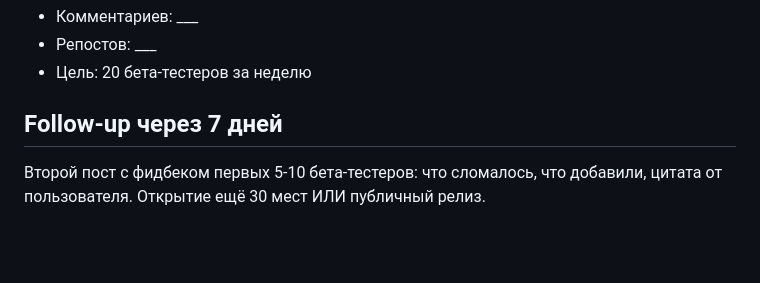
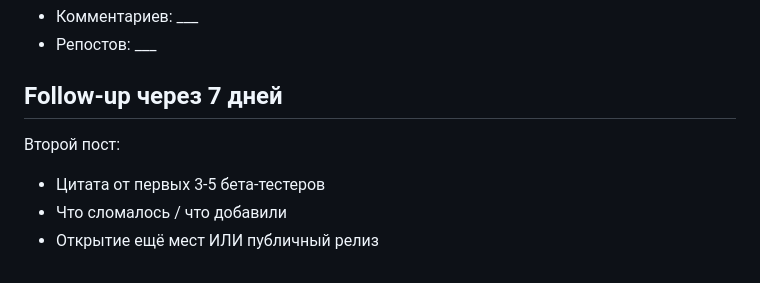
Before and after one commit to koptsev63/premiere-claude-bridge, a Markdown page: launch/tg_post_FINAL.md, the part around one of its changes. Drawn GitHub-style; blank space fills up the shorter version.

```diff
--- a/launch/tg_post_FINAL.md
+++ b/launch/tg_post_FINAL.md
@@ -42,7 +61,9 @@
 - Комментариев: ___
 - Репостов: ___
-- Цель: 20 бета-тестеров за неделю
 
 ## Follow-up через 7 дней
 
-Второй пост с фидбеком первых 5-10 бета-тестеров: что сломалось, что добавили, цитата от пользователя. Открытие ещё 30 мест ИЛИ публичный релиз.
+Второй пост:
+- Цитата от первых 3-5 бета-тестеров
+- Что сломалось / что добавили
+- Открытие ещё мест ИЛИ публичный релиз
```
Also changed, not shown: other parts of launch/tg_post_FINAL.md (+35 -16 lines).
